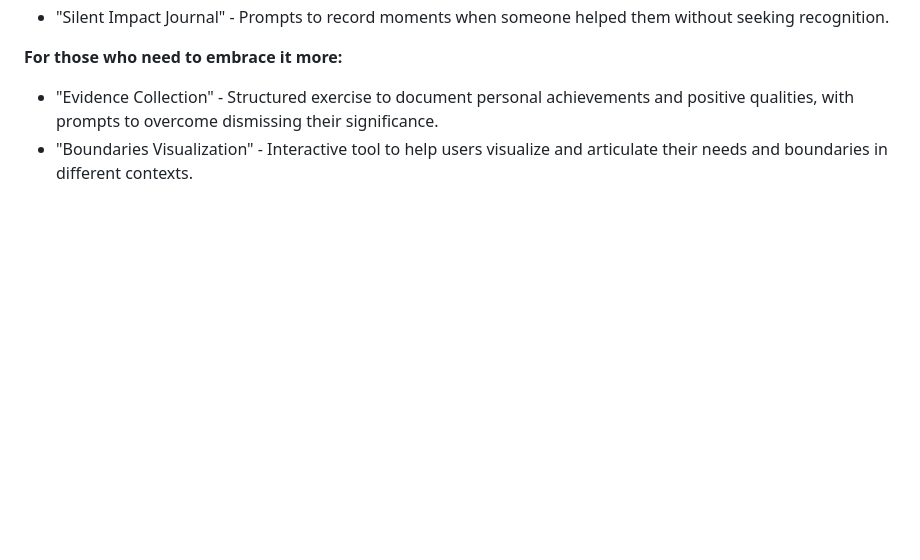
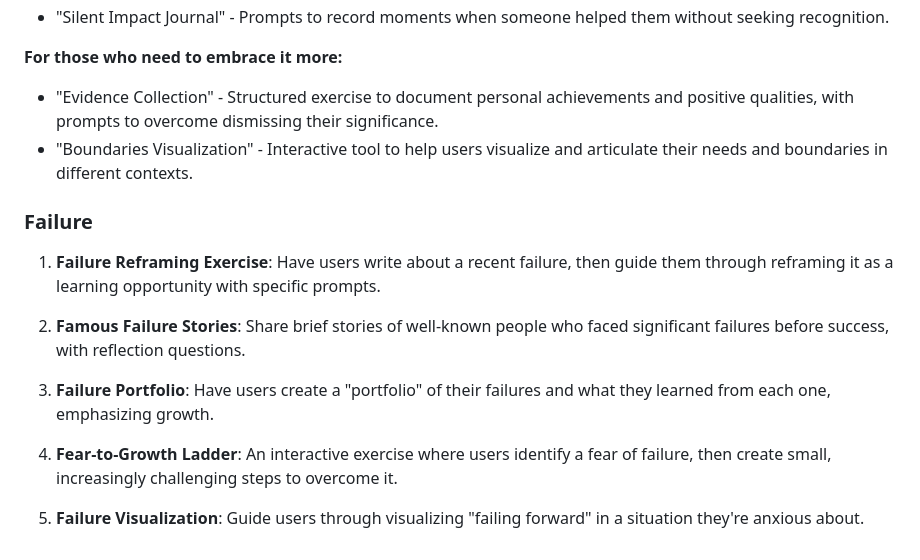
Before and after one commit to mattwydra/self-help-hub, a Markdown page: README.md, the part around the change. Drawn GitHub-style; blank space fills up the shorter version.

Commit message:
Add failure section to readme

```diff
--- a/README.md
+++ b/README.md
@@ -100,3 +100,15 @@ Self-Help Hub is a personal self-care web application designed to provide emotio
 **For those who need to embrace it more:**
 - "Evidence Collection" - Structured exercise to document personal achievements and positive qualities, with prompts to overcome dismissing their significance.
 - "Boundaries Visualization" - Interactive tool to help users visualize and articulate their needs and boundaries in different contexts.
+
+### Failure
+
+1. **Failure Reframing Exercise**: Have users write about a recent failure, then guide them through reframing it as a learning opportunity with specific prompts.
+
+2. **Famous Failure Stories**: Share brief stories of well-known people who faced significant failures before success, with reflection questions.
+
+3. **Failure Portfolio**: Have users create a "portfolio" of their failures and what they learned from each one, emphasizing growth.
+
+4. **Fear-to-Growth Ladder**: An interactive exercise where users identify a fear of failure, then create small, increasingly challenging steps to overcome it.
+
+5. **Failure Visualization**: Guide users through visualizing "failing forward" in a situation they're anxious about.
```
